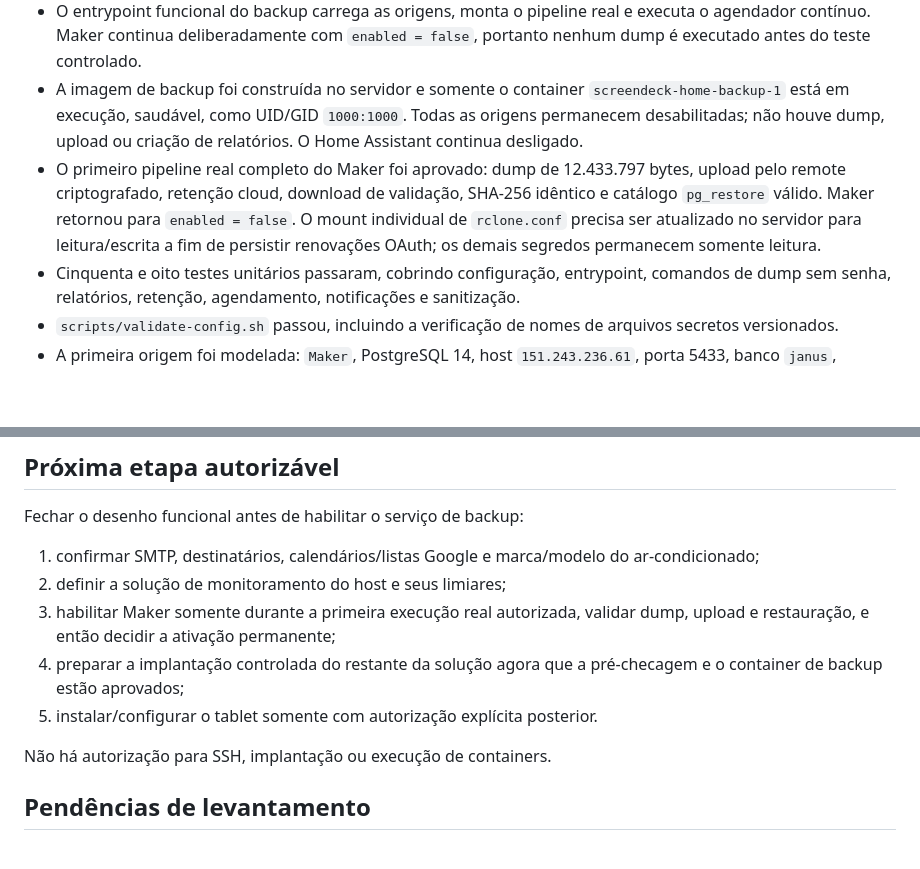
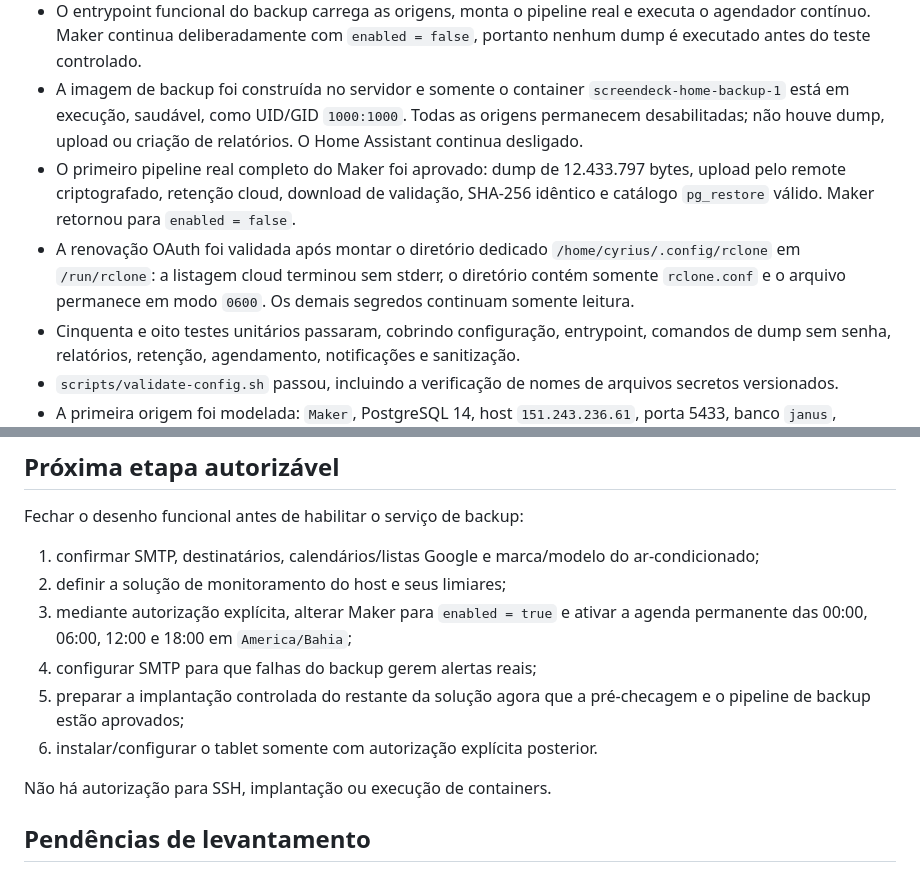
Before and after one commit to Jesaebe/screendesk, a Markdown page: MEMORY.md, 2 parts joined by grey strips. Rendered like a GitHub page; blank space fills up the shorter version.

```diff
--- a/MEMORY.md
+++ b/MEMORY.md
@@ -12,7 +12,8 @@ Este arquivo é o ponto de retomada do projeto. Antes de continuar o trabalho, c
 - Foram adicionados documentação, runbooks, esqueleto do Home Assistant, contrato inicial do serviço de backup, monitoramento pendente de decisão, scripts protegidos e testes locais.
 - O entrypoint funcional do backup carrega as origens, monta o pipeline real e executa o agendador contínuo. Maker continua deliberadamente com `enabled = false`, portanto nenhum dump é executado antes do teste controlado.
 - A imagem de backup foi construída no servidor e somente o container `screendeck-home-backup-1` está em execução, saudável, como UID/GID `1000:1000`. Todas as origens permanecem desabilitadas; não houve dump, upload ou criação de relatórios. O Home Assistant continua desligado.
-- O primeiro pipeline real completo do Maker foi aprovado: dump de 12.433.797 bytes, upload pelo remote criptografado, retenção cloud, download de validação, SHA-256 idêntico e catálogo `pg_restore` válido. Maker retornou para `enabled = false`. O mount individual de `rclone.conf` precisa ser atualizado no servidor para leitura/escrita a fim de persistir renovações OAuth; os demais segredos permanecem somente leitura.
+- O primeiro pipeline real completo do Maker foi aprovado: dump de 12.433.797 bytes, upload pelo remote criptografado, retenção cloud, download de validação, SHA-256 idêntico e catálogo `pg_restore` válido. Maker retornou para `enabled = false`.
+- A renovação OAuth foi validada após montar o diretório dedicado `/home/cyrius/.config/rclone` em `/run/rclone`: a listagem cloud terminou sem stderr, o diretório contém somente `rclone.conf` e o arquivo permanece em modo `0600`. Os demais segredos continuam somente leitura.
 - Cinquenta e oito testes unitários passaram, cobrindo configuração, entrypoint, comandos de dump sem senha, relatórios, retenção, agendamento, notificações e sanitização.
 - `scripts/validate-config.sh` passou, incluindo a verificação de nomes de arquivos secretos versionados.
 - A primeira origem foi modelada: `Maker`, PostgreSQL 14, host `151.243.236.61`, porta 5433, banco `janus`, aproximadamente 15 MB, sem SSL e agenda diária às 00:00, 06:00, 12:00 e 18:00 em `America/Bahia`.
@@ -98,9 +99,10 @@ Fechar o desenho funcional antes de habilitar o serviço de backup:
 
 1. confirmar SMTP, destinatários, calendários/listas Google e marca/modelo do ar-condicionado;
 2. definir a solução de monitoramento do host e seus limiares;
-3. habilitar Maker somente durante a primeira execução real autorizada, validar dump, upload e restauração, e então decidir a ativação permanente;
-4. preparar a implantação controlada do restante da solução agora que a pré-checagem e o container de backup estão aprovados;
-5. instalar/configurar o tablet somente com autorização explícita posterior.
+3. mediante autorização explícita, alterar Maker para `enabled = true` e ativar a agenda permanente das 00:00, 06:00, 12:00 e 18:00 em `America/Bahia`;
+4. configurar SMTP para que falhas do backup gerem alertas reais;
+5. preparar a implantação controlada do restante da solução agora que a pré-checagem e o pipeline de backup estão aprovados;
+6. instalar/configurar o tablet somente com autorização explícita posterior.
 
 Não há autorização para SSH, implantação ou execução de containers.
 
```
Also changed, not shown: STATUS.md (+9 -0 lines).
